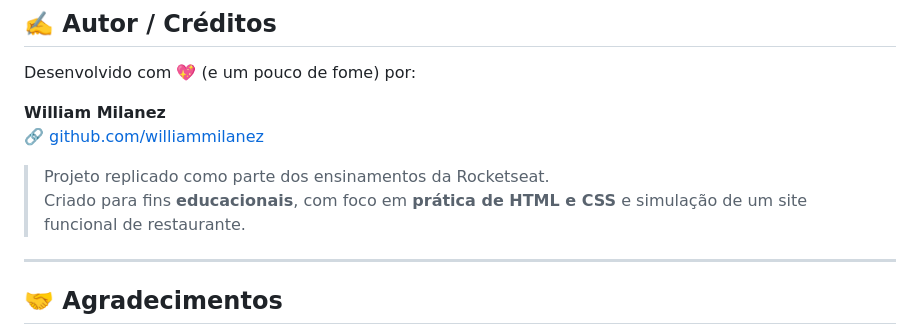
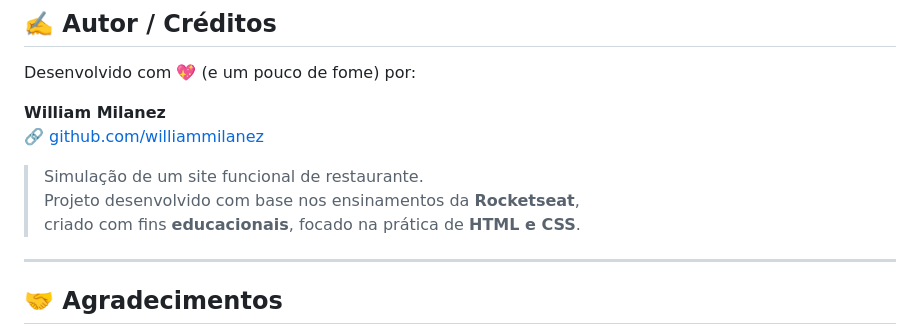
Before and after one commit to williammilanez/japanese-food, a Markdown page: README.md, the part around the change. Rendered like a GitHub page.

```diff
--- a/README.md
+++ b/README.md
@@ -108,8 +108,9 @@ Desenvolvido com 💖 (e um pouco de fome) por:
 **William Milanez**
 🔗 [github.com/williammilanez](https://github.com/williammilanez)
 
-> Projeto replicado como parte dos ensinamentos da Rocketseat.
-> Criado para fins **educacionais**, com foco em **prática de HTML e CSS** e simulação de um site funcional de restaurante.
+> Simulação de um site funcional de restaurante.
+> Projeto desenvolvido com base nos ensinamentos da **Rocketseat**,
+> criado com fins **educacionais**, focado na prática de **HTML e CSS**.
 
 ---
 
```
